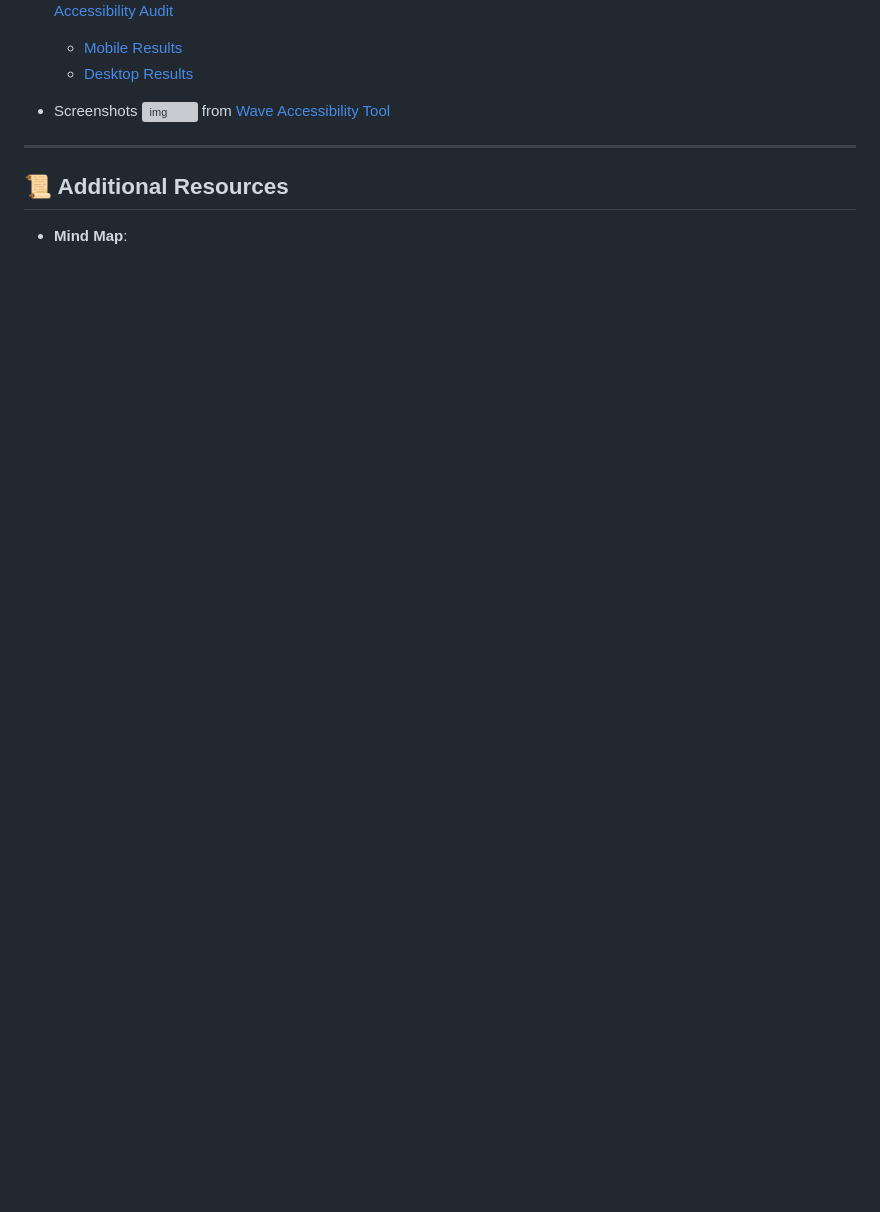
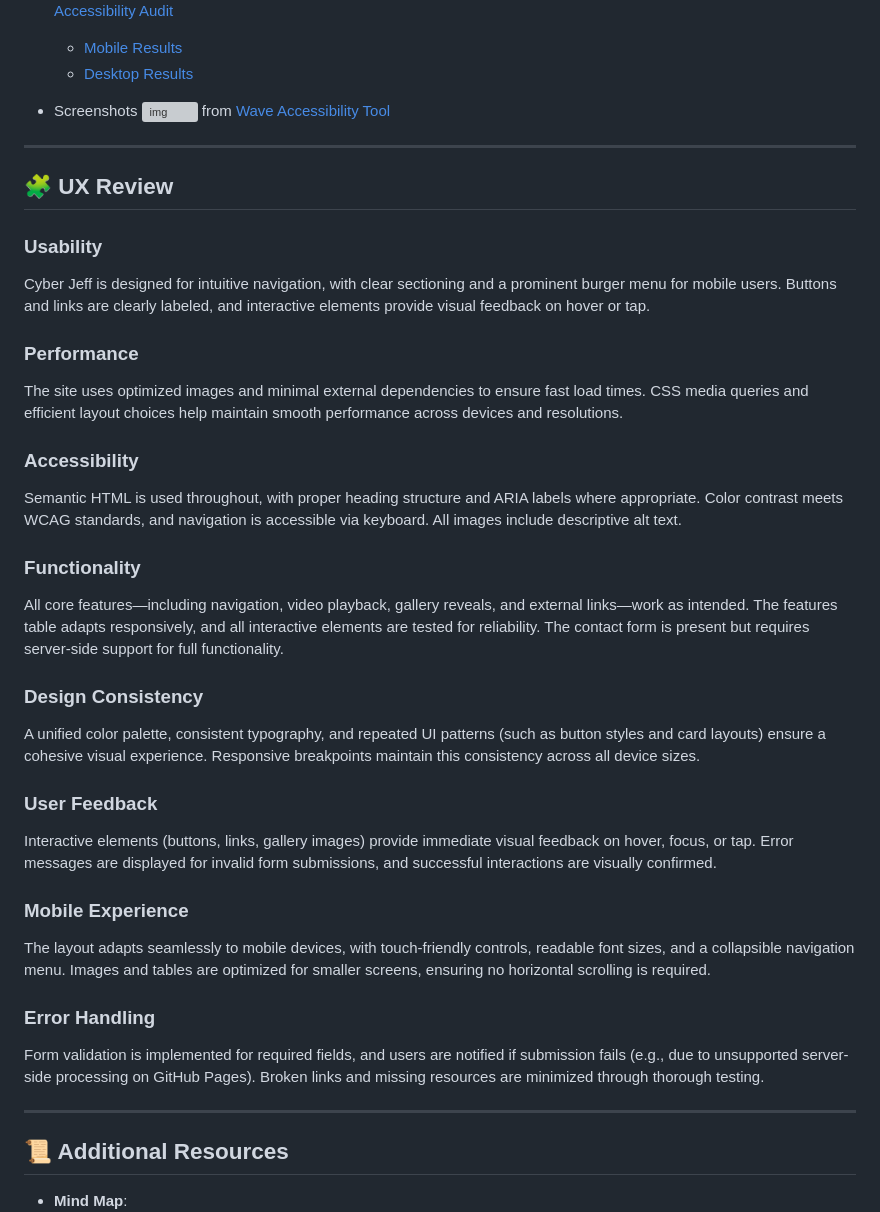
Before and after one commit to Udon171/Cyber-Jeff, a Markdown page: README.md, the part around the change. Rendered like a GitHub page; blank space fills up the shorter version; grey boxes are pictures that could not be loaded.

Commit message:
Added UX Review to readme file for further clarity on site user experience.

```diff
--- a/README.md
+++ b/README.md
@@ -196,6 +196,34 @@ Several validation websites were used for a more comprehensive evaluation in fou
 
 ---
 
+## 🧩 UX Review
+
+### Usability
+Cyber Jeff is designed for intuitive navigation, with clear sectioning and a prominent burger menu for mobile users. Buttons and links are clearly labeled, and interactive elements provide visual feedback on hover or tap.
+
+### Performance
+The site uses optimized images and minimal external dependencies to ensure fast load times. CSS media queries and efficient layout choices help maintain smooth performance across devices and resolutions.
+
+### Accessibility
+Semantic HTML is used throughout, with proper heading structure and ARIA labels where appropriate. Color contrast meets WCAG standards, and navigation is accessible via keyboard. All images include descriptive alt text.
+
+### Functionality
+All core features—including navigation, video playback, gallery reveals, and external links—work as intended. The features table adapts responsively, and all interactive elements are tested for reliability. The contact form is present but requires server-side support for full functionality.
+
+### Design Consistency
+A unified color palette, consistent typography, and repeated UI patterns (such as button styles and card layouts) ensure a cohesive visual experience. Responsive breakpoints maintain this consistency across all device sizes.
+
+### User Feedback
+Interactive elements (buttons, links, gallery images) provide immediate visual feedback on hover, focus, or tap. Error messages are displayed for invalid form submissions, and successful interactions are visually confirmed.
+
+### Mobile Experience
+The layout adapts seamlessly to mobile devices, with touch-friendly controls, readable font sizes, and a collapsible navigation menu. Images and tables are optimized for smaller screens, ensuring no horizontal scrolling is required.
+
+### Error Handling
+Form validation is implemented for required fields, and users are notified if submission fails (e.g., due to unsupported server-side processing on GitHub Pages). Broken links and missing resources are minimized through thorough testing.
+
+---
+
 ## 📜 Additional Resources
 
 - **Mind Map**:
```
